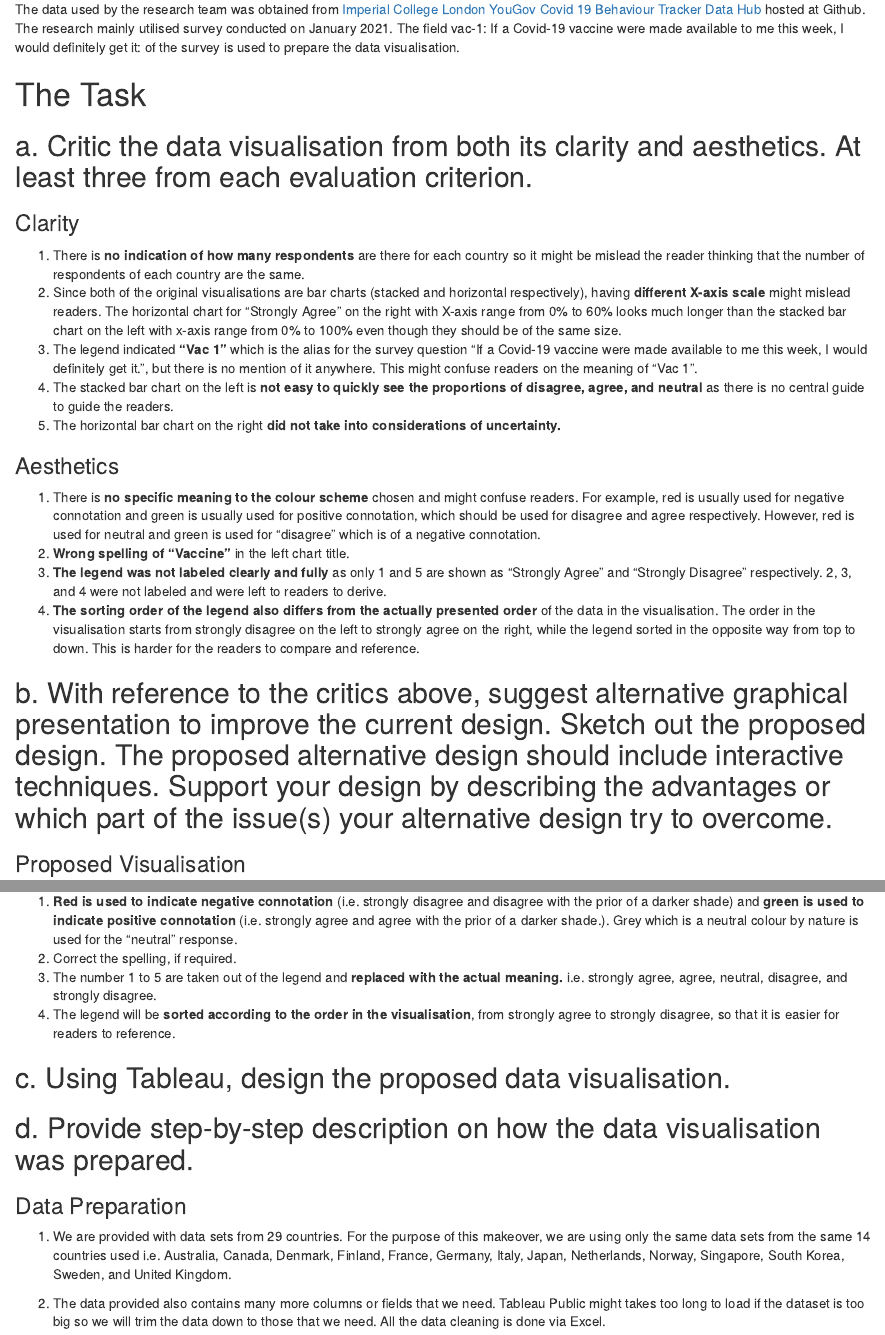
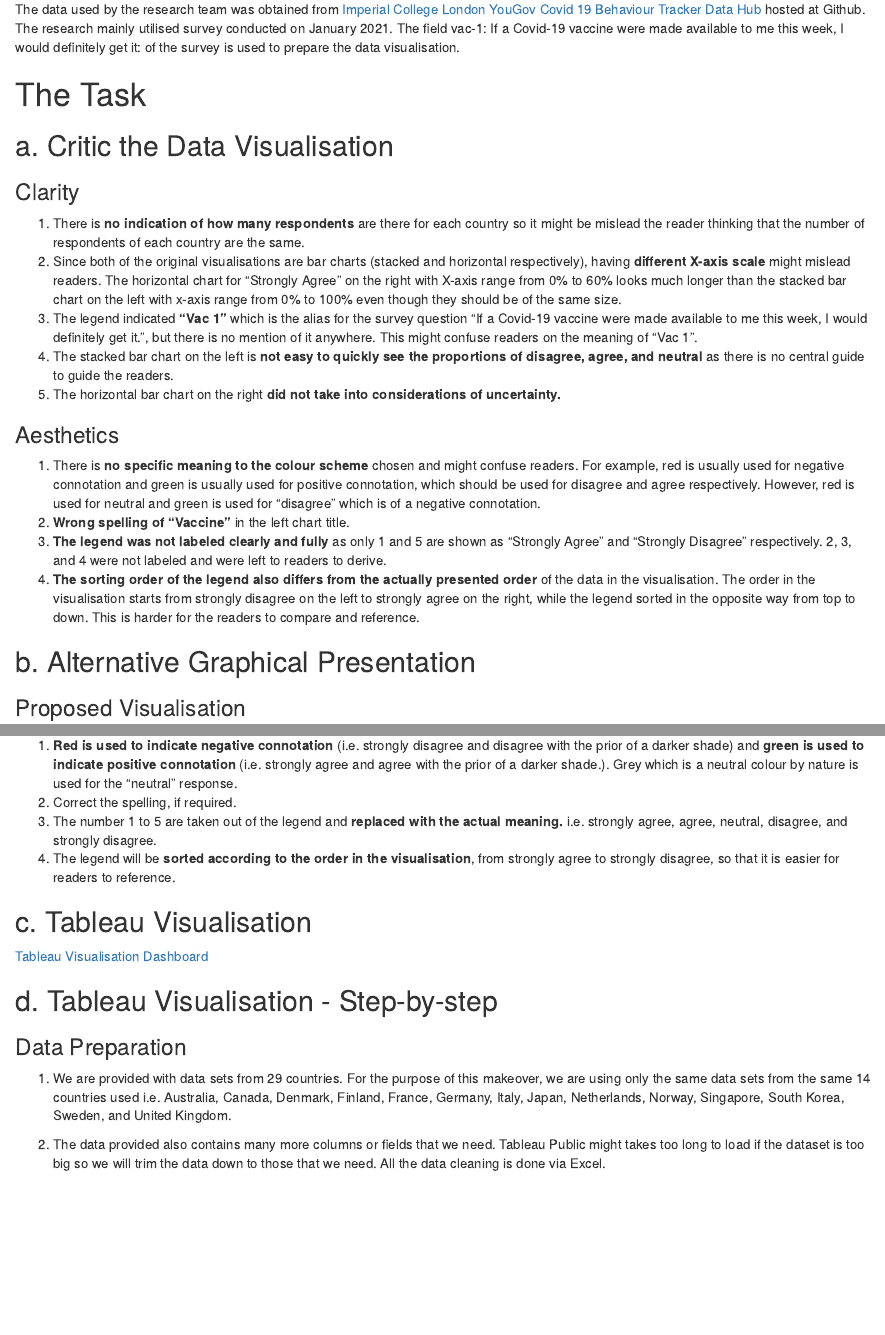
Before and after one commit to ctteo2019/blog, an R Markdown document (_posts/2021-02-19-dataviz-makeover-2/dataviz-makeover-2.Rmd): the page in a window 1100 px wide, from 670 px down, and a second part further down, joined at a grey line. Rendered offline with R 4.5, knitr and Pandoc, with nearby package versions; drawn as R Markdown's standard HTML page in place of the format the file asks for.

Commit message:
minor improvement with TOC

```diff
--- a/_posts/2021-02-19-dataviz-makeover-2/dataviz-makeover-2.Rmd
+++ b/_posts/2021-02-19-dataviz-makeover-2/dataviz-makeover-2.Rmd
@@ -9,6 +9,9 @@ date: 02-19-2021
 output:
   distill::distill_article:
     self_contained: false
+    toc: true
+    toc_depth: 2
+    toc_float: false
 ---
 
 
@@ -26,7 +29,7 @@ The data used by the research team was obtained from [Imperial College London Yo
 
 # The Task
 
-## a. Critic the data visualisation from both its clarity and aesthetics. At least three from each evaluation criterion.
+## a. Critic the Data Visualisation
 
 ### Clarity
 
@@ -43,7 +46,7 @@ The data used by the research team was obtained from [Imperial College London Yo
 3. **The legend was not labeled clearly and fully** as only 1 and 5 are shown as "Strongly Agree" and "Strongly Disagree" respectively. 2, 3, and 4 were not labeled and were left to readers to derive.
 4. **The sorting order of the legend also differs from the actually presented order** of the data in the visualisation. The order in the visualisation starts from strongly disagree on the left to strongly agree on the right, while the legend sorted in the opposite way from top to down. This is harder for the readers to compare and reference.
 
-## b. With reference to the critics above, suggest alternative graphical presentation to improve the current design. Sketch out the proposed design. The proposed alternative design should include interactive techniques. Support your design by describing the advantages or which part of the issue(s) your alternative design try to overcome.
+## b. Alternative Graphical Presentation
 
 ### Proposed Visualisation
 
@@ -65,11 +68,11 @@ The data used by the research team was obtained from [Imperial College London Yo
 3. The number 1 to 5 are taken out of the legend and **replaced with the actual meaning.** i.e. strongly agree, agree, neutral, disagree, and strongly disagree.
 4. The legend will be **sorted according to the order in the visualisation**, from strongly agree to strongly disagree, so that it is easier for readers to reference.
 
-## c. Using Tableau, design the proposed data visualisation.
+## c. Tableau Visualisation
 
+[Tableau Visualisation Dashboard](https://public.tableau.com/profile/lance.teo#!/vizhome/dataviz_02_v3/Dashboard)
 
-
-## d. Provide step-by-step description on how the data visualisation was prepared.
+## d. Tableau Visualisation - Step-by-step
 
 ### Data Preparation
 
```
Also changed, not shown: _posts/2021-02-19-dataviz-makeover-2/dataviz-makeover-2.html, _posts/2021-02-19-dataviz-makeover-2/dataviz-makeover-2.Rmd (2 more changed lines), 3 other files.
